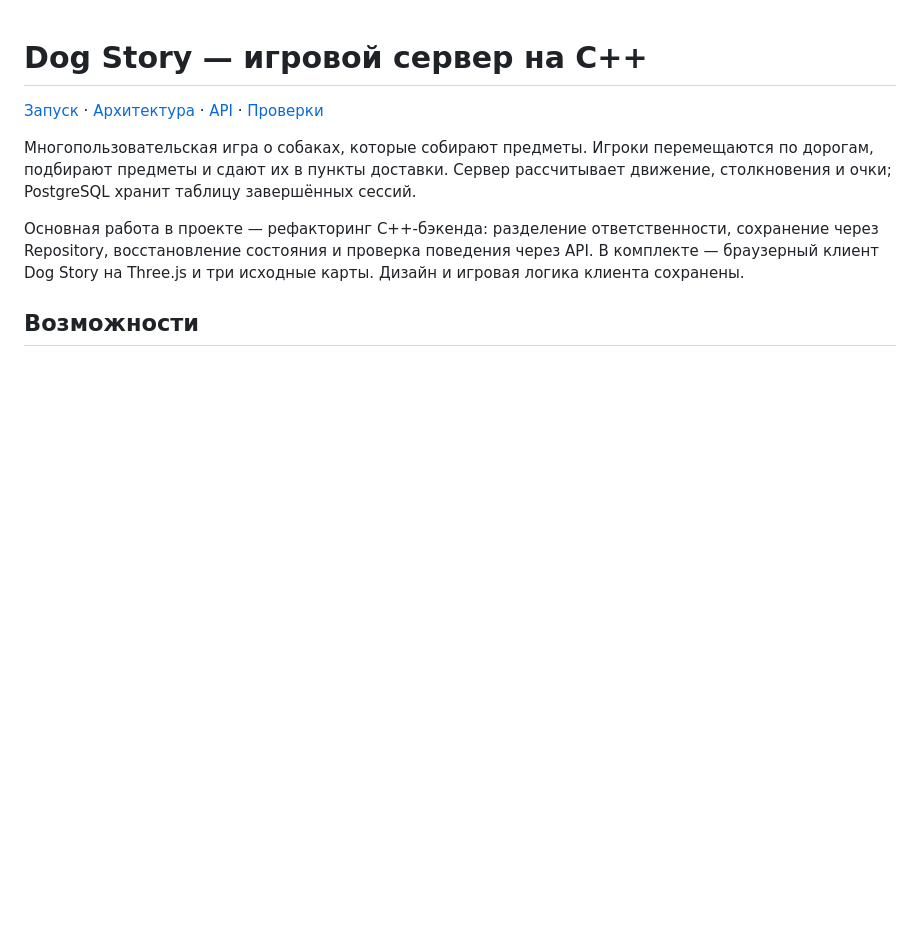
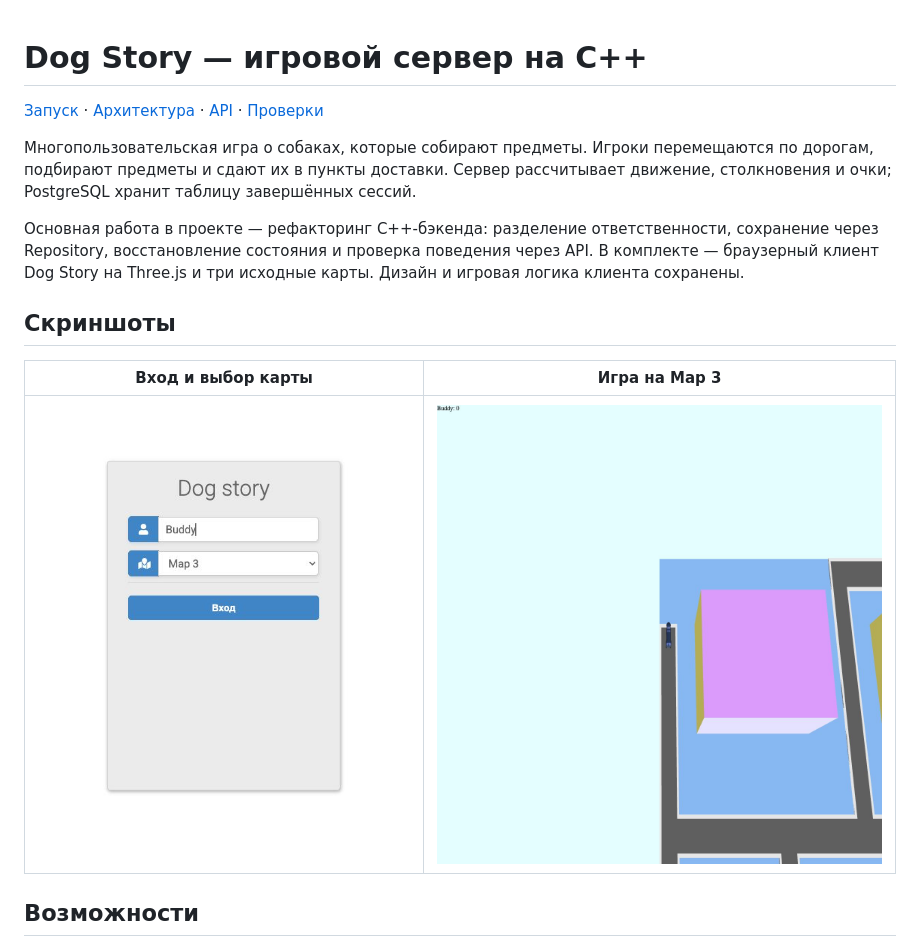
Before and after one commit to ALLeksandrOrlov/dog-story-server, a Markdown page: README.md, the part around the change. Rendered like a GitHub page; pictures changed too: docs/images/gameplay.jpg (added), docs/images/login.jpg (added); blank space fills up the shorter version.

Commit message:
Add two actual game screenshots to README

```diff
--- a/README.md
+++ b/README.md
@@ -10,6 +10,12 @@
 сохранение через Repository, восстановление состояния и проверка поведения через API.
 В комплекте — браузерный клиент Dog Story на Three.js и три исходные карты.
 Дизайн и игровая логика клиента сохранены.
+
+## Скриншоты
+
+| Вход и выбор карты | Игра на Map 3 |
+| --- | --- |
+| ![Экран входа и выбора карты](docs/images/login.jpg) | ![Игровое поле Map 3](docs/images/gameplay.jpg) |
 
 ## Возможности
 
```
